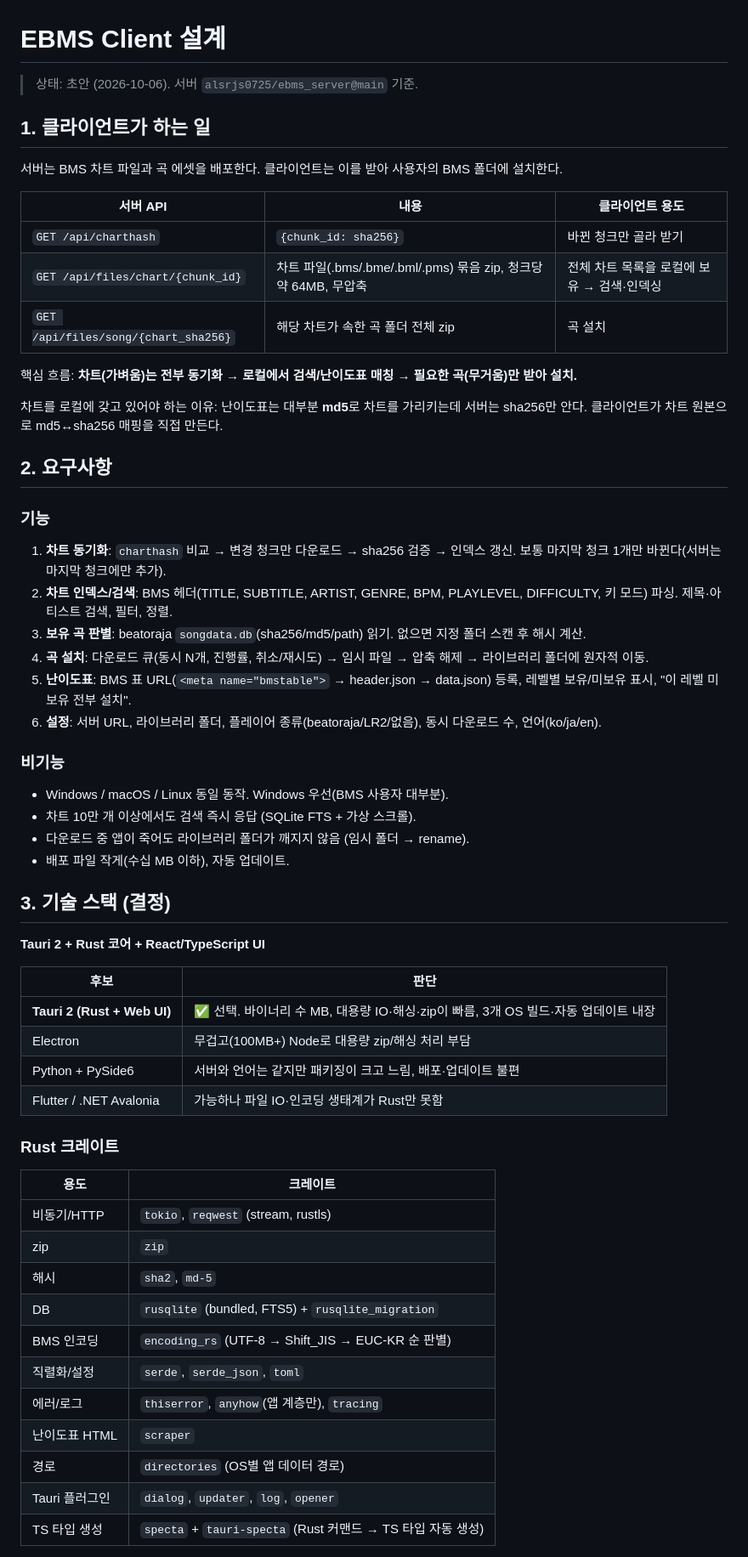
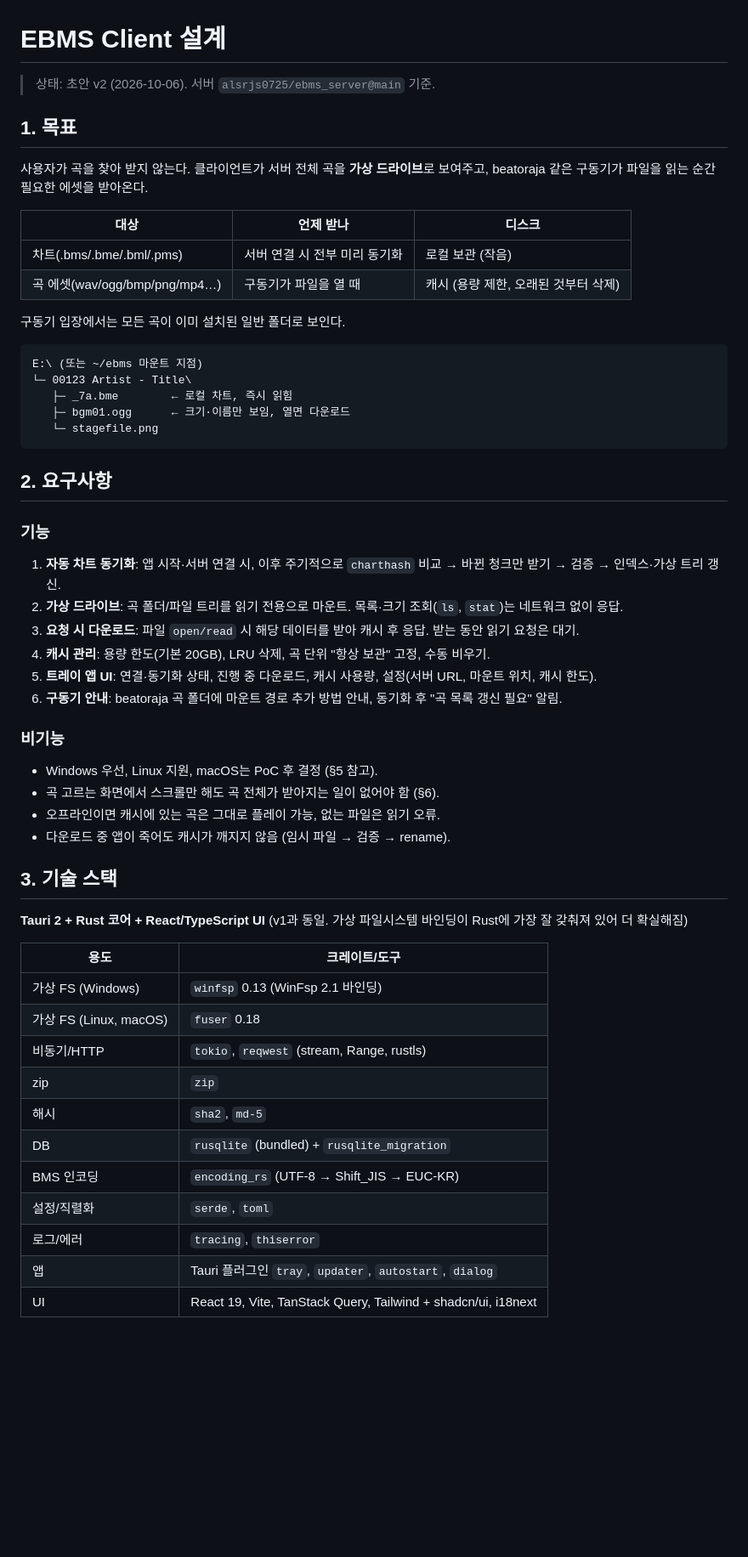
Before and after one commit to alsrjs0725/ebms_client, a Markdown page: docs/ARCHITECTURE.md, the part around one of its changes. Shown at 85% size. GitHub-like rendering; blank space fills up the shorter version.

````diff
--- a/docs/ARCHITECTURE.md
+++ b/docs/ARCHITECTURE.md
@@ -1,60 +1,57 @@
 # EBMS Client 설계
 
-> 상태: 초안 (2026-10-06). 서버 `alsrjs0725/ebms_server@main` 기준.
+> 상태: 초안 v2 (2026-10-06). 서버 `alsrjs0725/ebms_server@main` 기준.
 
-## 1. 클라이언트가 하는 일
+## 1. 목표
 
-서버는 BMS 차트 파일과 곡 에셋을 배포한다. 클라이언트는 이를 받아 사용자의 BMS 폴더에 설치한다.
+사용자가 곡을 찾아 받지 않는다. 클라이언트가 서버 전체 곡을 **가상 드라이브**로 보여주고, beatoraja 같은 구동기가 파일을 읽는 순간 필요한 에셋을 받아온다.
 
-| 서버 API | 내용 | 클라이언트 용도 |
+| 대상 | 언제 받나 | 디스크 |
 | --- | --- | --- |
-| `GET /api/charthash` | `{chunk_id: sha256}` | 바뀐 청크만 골라 받기 |
-| `GET /api/files/chart/{chunk_id}` | 차트 파일(.bms/.bme/.bml/.pms) 묶음 zip, 청크당 약 64MB, 무압축 | 전체 차트 목록을 로컬에 보유 → 검색·인덱싱 |
-| `GET /api/files/song/{chart_sha256}` | 해당 차트가 속한 곡 폴더 전체 zip | 곡 설치 |
+| 차트(.bms/.bme/.bml/.pms) | 서버 연결 시 전부 미리 동기화 | 로컬 보관 (작음) |
+| 곡 에셋(wav/ogg/bmp/png/mp4…) | 구동기가 파일을 열 때 | 캐시 (용량 제한, 오래된 것부터 삭제) |
 
-핵심 흐름: **차트(가벼움)는 전부 동기화 → 로컬에서 검색/난이도표 매칭 → 필요한 곡(무거움)만 받아 설치.**
+구동기 입장에서는 모든 곡이 이미 설치된 일반 폴더로 보인다.
 
-차트를 로컬에 갖고 있어야 하는 이유: 난이도표는 대부분 **md5**로 차트를 가리키는데 서버는 sha256만 안다. 클라이언트가 차트 원본으로 md5↔sha256 매핑을 직접 만든다.
+```
+E:\ (또는 ~/ebms 마운트 지점)
+└─ 00123 Artist - Title\
+   ├─ _7a.bme        ← 로컬 차트, 즉시 읽힘
+   ├─ bgm01.ogg      ← 크기·이름만 보임, 열면 다운로드
+   └─ stagefile.png
+```
 
 ## 2. 요구사항
 
 ### 기능
-1. **차트 동기화**: `charthash` 비교 → 변경 청크만 다운로드 → sha256 검증 → 인덱스 갱신. 보통 마지막 청크 1개만 바뀐다(서버는 마지막 청크에만 추가).
-2. **차트 인덱스/검색**: BMS 헤더(TITLE, SUBTITLE, ARTIST, GENRE, BPM, PLAYLEVEL, DIFFICULTY, 키 모드) 파싱. 제목·아티스트 검색, 필터, 정렬.
-3. **보유 곡 판별**: beatoraja `songdata.db`(sha256/md5/path) 읽기. 없으면 지정 폴더 스캔 후 해시 계산.
-4. **곡 설치**: 다운로드 큐(동시 N개, 진행률, 취소/재시도) → 임시 파일 → 압축 해제 → 라이브러리 폴더에 원자적 이동.
-5. **난이도표**: BMS 표 URL(`<meta name="bmstable">` → header.json → data.json) 등록, 레벨별 보유/미보유 표시, "이 레벨 미보유 전부 설치".
-6. **설정**: 서버 URL, 라이브러리 폴더, 플레이어 종류(beatoraja/LR2/없음), 동시 다운로드 수, 언어(ko/ja/en).
+1. **자동 차트 동기화**: 앱 시작·서버 연결 시, 이후 주기적으로 `charthash` 비교 → 바뀐 청크만 받기 → 검증 → 인덱스·가상 트리 갱신.
+2. **가상 드라이브**: 곡 폴더/파일 트리를 읽기 전용으로 마운트. 목록·크기 조회(`ls`, `stat`)는 네트워크 없이 응답.
+3. **요청 시 다운로드**: 파일 `open/read` 시 해당 데이터를 받아 캐시 후 응답. 받는 동안 읽기 요청은 대기.
+4. **캐시 관리**: 용량 한도(기본 20GB), LRU 삭제, 곡 단위 "항상 보관" 고정, 수동 비우기.
+5. **트레이 앱 UI**: 연결·동기화 상태, 진행 중 다운로드, 캐시 사용량, 설정(서버 URL, 마운트 위치, 캐시 한도).
+6. **구동기 안내**: beatoraja 곡 폴더에 마운트 경로 추가 방법 안내, 동기화 후 "곡 목록 갱신 필요" 알림.
 
 ### 비기능
-- Windows / macOS / Linux 동일 동작. Windows 우선(BMS 사용자 대부분).
-- 차트 10만 개 이상에서도 검색 즉시 응답 (SQLite FTS + 가상 스크롤).
-- 다운로드 중 앱이 죽어도 라이브러리 폴더가 깨지지 않음 (임시 폴더 → rename).
-- 배포 파일 작게(수십 MB 이하), 자동 업데이트.
+- Windows 우선, Linux 지원, macOS는 PoC 후 결정 (§5 참고).
+- 곡 고르는 화면에서 스크롤만 해도 곡 전체가 받아지는 일이 없어야 함 (§6).
+- 오프라인이면 캐시에 있는 곡은 그대로 플레이 가능, 없는 파일은 읽기 오류.
+- 다운로드 중 앱이 죽어도 캐시가 깨지지 않음 (임시 파일 → 검증 → rename).
 
-## 3. 기술 스택 (결정)
+## 3. 기술 스택
 
-**Tauri 2 + Rust 코어 + React/TypeScript UI**
+**Tauri 2 + Rust 코어 + React/TypeScript UI** (v1과 동일. 가상 파일시스템 바인딩이 Rust에 가장 잘 갖춰져 있어 더 확실해짐)
 
-| 후보 | 판단 |
+| 용도 | 크레이트/도구 |
 | --- | --- |
-| **Tauri 2 (Rust + Web UI)** | ✅ 선택. 바이너리 수 MB, 대용량 IO·해싱·zip이 빠름, 3개 OS 빌드·자동 업데이트 내장 |
-| Electron | 무겁고(100MB+) Node로 대용량 zip/해싱 처리 부담 |
-| Python + PySide6 | 서버와 언어는 같지만 패키징이 크고 느림, 배포·업데이트 불편 |
-| Flutter / .NET Avalonia | 가능하나 파일 IO·인코딩 생태계가 Rust만 못함 |
-
-### Rust 크레이트
-| 용도 | 크레이트 |
-| --- | --- |
-| 비동기/HTTP | `tokio`, `reqwest` (stream, rustls) |
+| 가상 FS (Windows) | `winfsp` 0.13 (WinFsp 2.1 바인딩) |
+| 가상 FS (Linux, macOS) | `fuser` 0.18 |
+| 비동기/HTTP | `tokio`, `reqwest` (stream, Range, rustls) |
 | zip | `zip` |
 | 해시 | `sha2`, `md-5` |
-| DB | `rusqlite` (bundled, FTS5) + `rusqlite_migration` |
-| BMS 인코딩 | `encoding_rs` (UTF-8 → Shift_JIS → EUC-KR 순 판별) |
-| 직렬화/설정 | `serde`, `serde_json`, `toml` |
-| 에러/로그 | `thiserror`, `anyhow`(앱 계층만), `tracing` |
-| 난이도표 HTML | `scraper` |
-| 경로 | `directories` (OS별 앱 데이터 경로) |
-| Tauri 플러그인 | `dialog`, `updater`, `log`, `opener` |
-| TS 타입 생성 | `specta` + `tauri-specta` (Rust 커맨드 → TS 타입 자동 생성) |
+| DB | `rusqlite` (bundled) + `rusqlite_migration` |
+| BMS 인코딩 | `encoding_rs` (UTF-8 → Shift_JIS → EUC-KR) |
+| 설정/직렬화 | `serde`, `toml` |
+| 로그/에러 | `tracing`, `thiserror` |
+| 앱 | Tauri 플러그인 `tray`, `updater`, `autostart`, `dialog` |
+| UI | React 19, Vite, TanStack Query, Tailwind + shadcn/ui, i18next |
 
````
Also changed, not shown: other parts of docs/ARCHITECTURE.md (+92 -87 lines).
